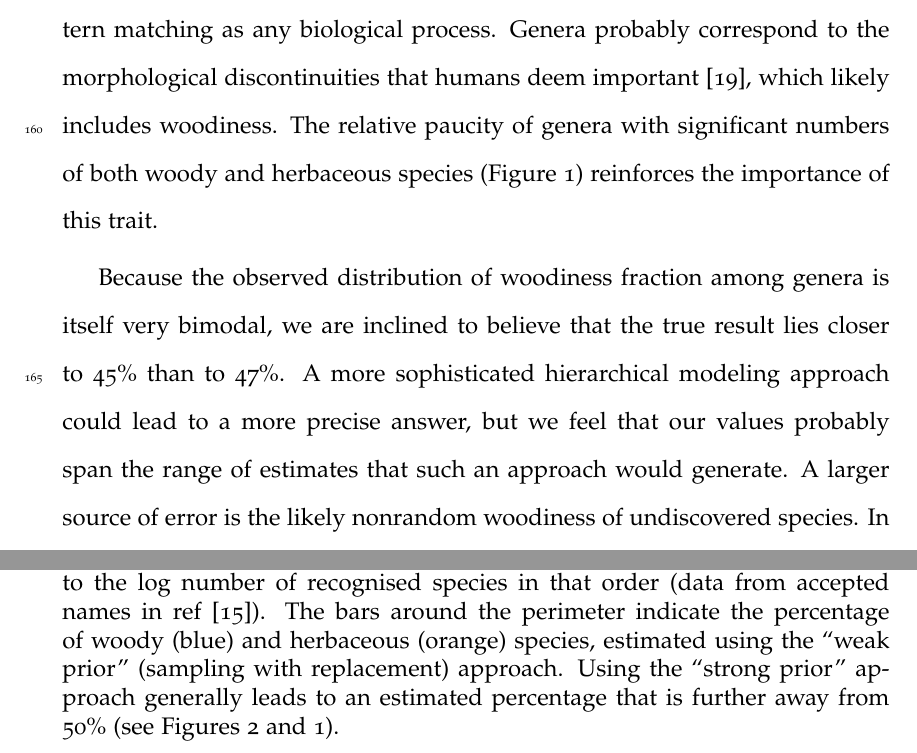
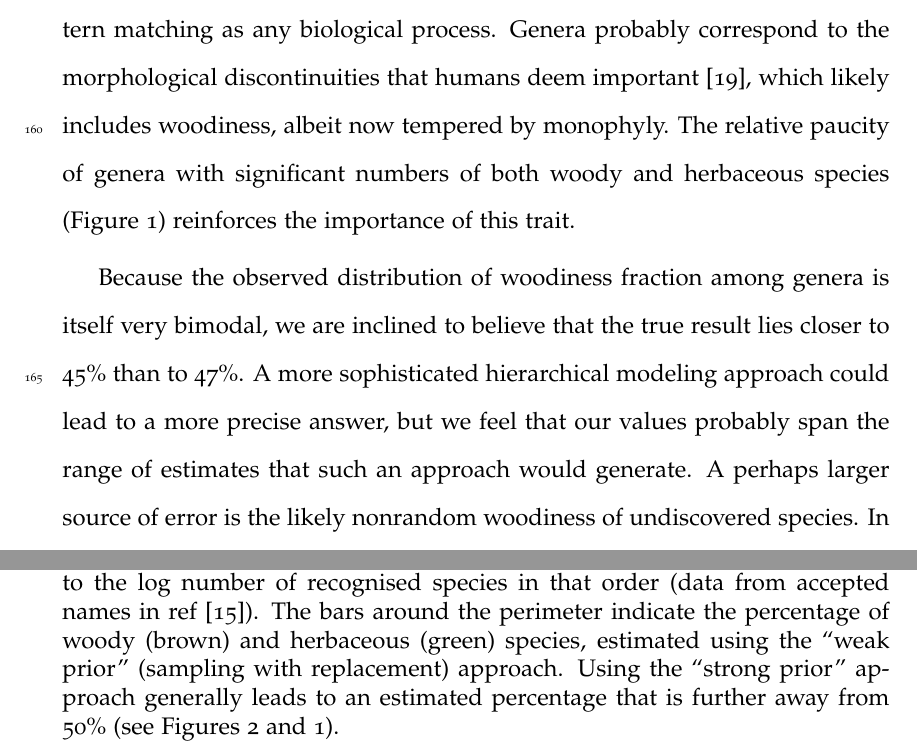
Before and after one commit to richfitz/wood, a LaTeX paper (doc/wood-ms.tex): two parts of pages 8 and 20 of 23, joined at a grey line, cut so that both start at the same text. Compiled offline with pdfLaTeX.

Commit message:
Incorporated  Peter Stevens comments though into the version on git. Though i recognize that tthis is not the restructured version. some sorting out may be necessary. aalso fixed the captions to reflect the new colors for herby things and woody things

```diff
--- a/doc/wood-ms.tex
+++ b/doc/wood-ms.tex
@@ -309,7 +309,7 @@ Higher--order classifications are at least as much a product of human
 pattern matching as any biological process.  Genera probably
 correspond to the morphological discontinuities that humans deem
 important \citep{scotland2004significance}, which likely includes
-woodiness.  The relative paucity of genera with significant numbers of
+woodiness, albeit now tempered by monophyly.  The relative paucity of genera with significant numbers of
 both woody and herbaceous species (Figure
 \ref{fig:distribution-genera}) reinforces the importance of this
 trait.
@@ -321,7 +321,7 @@ hierarchical modeling approach could lead to a more precise answer,
 but we feel that our values probably span the range of estimates that
 such an approach would generate.
 %
-A larger source of error is the likely nonrandom woodiness of
+A perhaps larger source of error is the likely nonrandom woodiness of
 undiscovered species.  In principle, rarefaction analysis could
 estimate the number of species remaining to be discovered in different
 groups, but this is not possible for many plant clades
@@ -438,7 +438,7 @@ section Earth and Life Sciences (ALW) grant nr. 820.01.016.
     the sector proportional to the log number of recognised species in
     that order (data from accepted names in ref \citep{ThePlantList}).
     The bars around the perimeter indicate the percentage of woody
-    (blue) and herbaceous (orange) species, estimated using the
+    (brown) and herbaceous (green) species, estimated using the
     ``strong prior'' (sampling without replacement) approach.  Using
     the ``weak prior'' approach generally leads to an estimated
     percentage that is closer to 50\% (see Figures
@@ -562,7 +562,7 @@ and the number of species in the genus as its parameters.
     circumference proportional to the log number of recognised species
     in that order (data from accepted names in ref
     \citep{ThePlantList}).  The bars around the perimeter indicate the
-    percentage of woody (blue) and herbaceous (orange) species,
+    percentage of woody (brown) and herbaceous (green) species,
     estimated using the ``weak prior'' (sampling with replacement)
     approach.  Using the ``strong prior'' approach generally leads to
     an estimated percentage that is further away from 50\% (see
```
Also changed, not shown: doc/wood-ms.tex (4 more changed lines).
